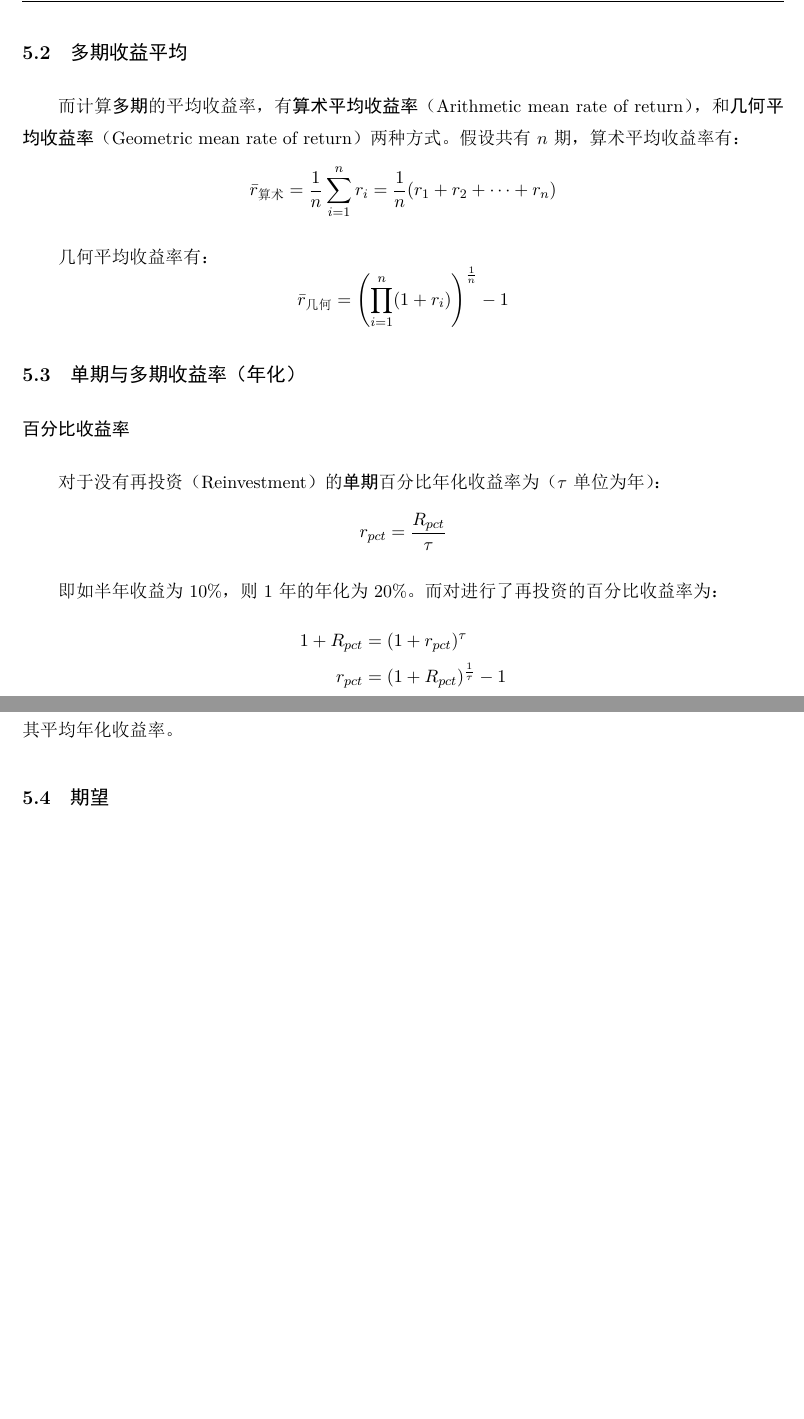
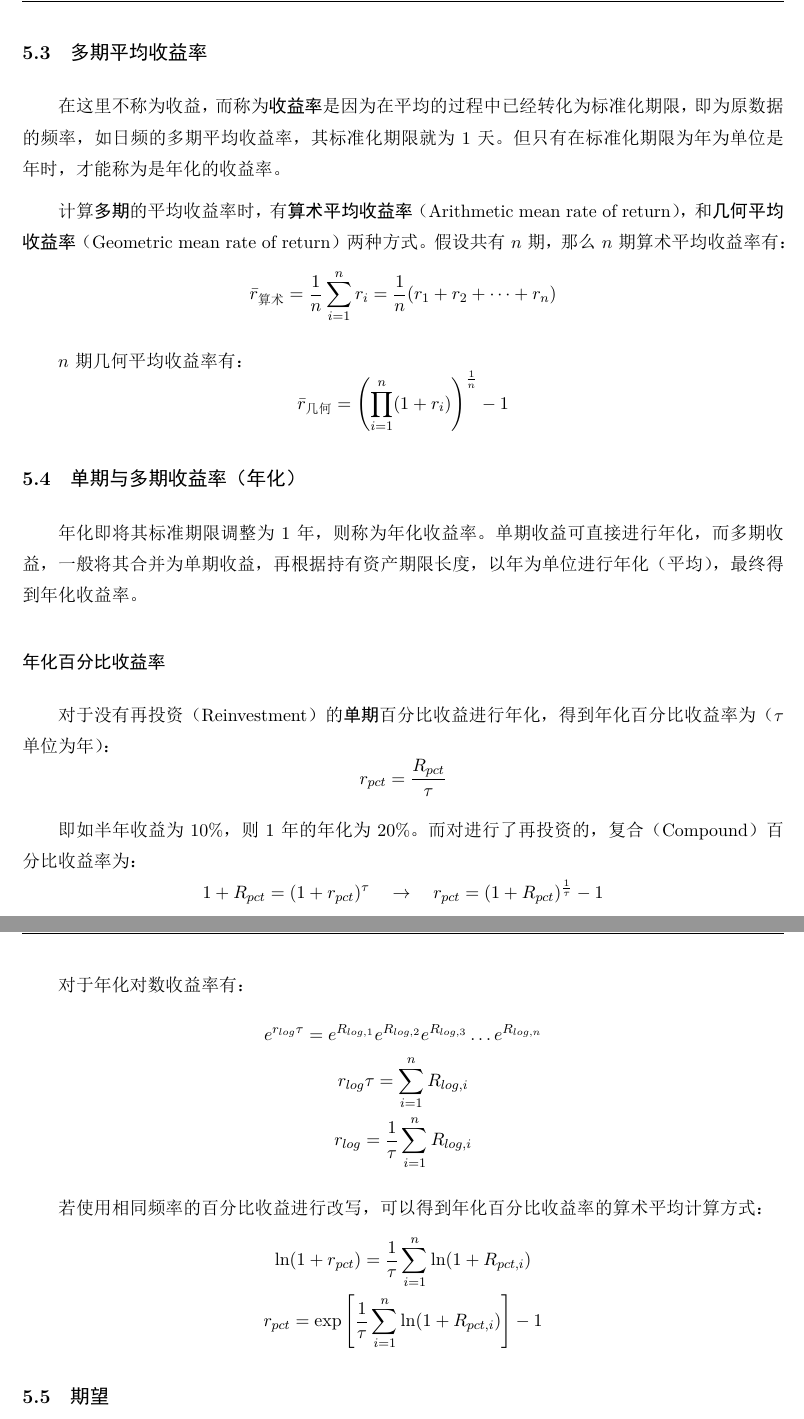
Before and after one commit to danielyang1009/latex-notes, a LaTeX document (stochastic_calculus/stochastic_calculus.tex): two parts of pages 19 and 20 of 73 before the commit and two parts of pages 20 and 22 of 75 after it, joined at a grey line, cut at the place of the change, the shorter picture padded with empty space. The pictures show the PDF file stochastic_calculus/stochastic_calculus.pdf that the author committed with the source.

Commit message:
update return section

```diff
--- a/stochastic_calculus/stochastic_calculus.tex
+++ b/stochastic_calculus/stochastic_calculus.tex
@@ -473,3 +473,4 @@
 
 \section{比例收益率与对数收益率}
 
+\subsection{对数收益率推导}
@@ -475,0 +481,2 @@
+        \text{当$m=1$时：} &\quad 1+r \\
+        \text{当$m=2$时：} &\quad (1+\frac{r}{2})^2 \\
@@ -475,0 +491 @@
+    e = \lim_{n \rightarrow \infty} \left(1+ \frac{1}{n}\right)^n
@@ -475,0 +497,2 @@
+    \lim_{m \rightarrow \infty} (1+\frac{r}{m})^m =
+    \lim_{m \rightarrow \infty} (1+\frac{1}{m/r})^{\frac{m}{r} \times r} = e^r
@@ -475,0 +503 @@
+    \frac{S_t}{S_{t-1}} = e^{R_{log}} \quad\rightarrow\quad R_{log} = \ln \frac{S_t}{S_{t-1}}
@@ -495,37 +544,45 @@
 
 由上表可知，百分比收益与对数收益有如下转换关系：
 \begin{equation*}
-    R_{pct} = e^{R_{log}} - 1 \quad\leftrightarrow\quad R_{log} = \ln (R_{pct} + 1)
-\end{equation*}
-
-\subsection{多期收益平均}
-
-而计算\textbf{多期}的平均收益率，有\textbf{算术平均收益率}（Arithmetic mean rate of return），和\textbf{几何平均收益率}（Geometric mean rate of return）两种方式。假设共有$n$期，算术平均收益率有：
+    R_{pct} = e^{R_{log}} - 1 \quad\leftrightarrow\quad R_{log} = \ln (1+R_{pct})
+\end{equation*}
+
+
+
+
+\subsection{多期平均收益率}
+
+在这里不称为收益，而称为\textbf{收益率}是因为在平均的过程中已经转化为标准化期限，即为原数据的频率，如日频的多期平均收益率，其标准化期限就为$1$天。但只有在标准化期限为年为单位是年时，才能称为是年化的收益率。
+
+计算\textbf{多期}的平均收益率时，有\textbf{算术平均收益率}（Arithmetic mean rate of return），和\textbf{几何平均收益率}（Geometric mean rate of return）两种方式。假设共有$n$期，那么$n$期算术平均收益率有：
 \begin{equation*}
     \bar{r}_{\text{算术}} = \frac{1}{n} \sum^{n}_{i=1} r_i = \frac{1}{n} (r_1 + r_2 + \dots + r_n)
 \end{equation*}
 
-几何平均收益率有：
+$n$期几何平均收益率有：
 \begin{equation*}
     \bar{r}_{\text{几何}} = \left( \prod^{n}_{i=1}(1+r_i) \right)^{\frac{1}{n}} - 1
 \end{equation*}
 
 \subsection{单期与多期收益率（年化）}
 
-\subsubsection*{百分比收益率}
-
-对于没有再投资（Reinvestment）的\textbf{单期}百分比年化收益率为（$\tau$单位为年）：
+年化即将其标准期限调整为$1$年，则称为年化收益率。单期收益可直接进行年化，而多期收益，
+一般将其合并为单期收益，再根据持有资产期限长度，以年为单位进行年化（平均），最终得到年化收益率。
+
+\subsubsection*{年化百分比收益率}
+
+对于没有再投资（Reinvestment）的\textbf{单期}百分比收益进行年化，得到年化百分比收益率为（$\tau$单位为年）：
 \begin{equation*}
     r_{pct} = \frac{R_{pct}}{\tau}
 \end{equation*}
 
-即如半年收益为$10\%$，则$1$年的年化为$20\%$。而对进行了再投资的百分比收益率为：
-\begin{align*}
-    1+R_{pct} &= (1+r_{pct})^\tau \\
-    r_{pct} &= (1+R_{pct})^{\frac{1}{\tau}} - 1
-\end{align*}
-
-此时假设$R_{pct}$为$2$年单期收益，则$\tau = 2$，最终结果$r_{pct}$为将两年收益使用几何平均为年化百分比收益率。对于\textbf{多期}平均（几何平均）年化百分比收益率，假设R时间跨度为$1$年$k$期（若月收益，则有$k=12$），持有该资产的期限为$n$年，都应有：
+即如半年收益为$10\%$，则$1$年的年化为$20\%$。而对进行了再投资的，复合（Compound）百分比收益率为：
+\begin{equation*}
+    1+R_{pct} = (1+r_{pct})^\tau \quad\rightarrow\quad
+    r_{pct} = (1+R_{pct})^{\frac{1}{\tau}} - 1
+\end{equation*}
+
+此时假设$R_{pct}$为$2$年单期收益，则$\tau = 2$，最终结果$r_{pct}$为将两年收益使用几何平均为年化百分比收益率。对于\textbf{多期}平均（几何平均）年化百分比收益率，假设R时间跨度为$1$年$k$期（若月收益，则有$k=12$），持有该资产的期限为$n$年，应有：
 \begin{equation*}
     r_{pct} = \left[ \prod_{i=1}^{n\times k} (1+R_{pct,i}) \right]^{n} - 1
 \end{equation*}
@@ -534,12 +591,12 @@
 
 \subsubsection*{对数收益率}
 
-对数年化收益率为（t单位为年）：
-\begin{equation*}
-    r_{log} = \frac{R_{log}}{\tau}
-\end{equation*}
-
-假设一支股票在一个交易日内对数收益率$R_{log}=0.14\%$，平均一年有252个交易日（每个月21个交易日），则应有年化收益率为$r_{log} = \frac{R_{log}}{1/252} = 252R_{log} = 35.28\%$。即$V_t e^{r\tau} = V_T$，那么有$r = \frac{1}{\tau} \ln \frac{V_T}{V_t}$。同时因为根据对数收益率的性质，只需要将分段内收益率相加，即可得到整体收益率：
+将\textbf{单期}对数收益，可以直接进行年化，可得年化对数收益率：
+\begin{equation*}
+    e^{r_{log}\tau} = e^{R_{log}} \quad\rightarrow\quad r_{log} = \frac{R_{log}}{\tau}
+\end{equation*}
+
+假设一支股票在一个交易日内对数收益率$R_{log}=0.14\%$，平均一年有252个交易日（每个月21个交易日），则应有年化收益率为$r_{log} = \frac{R_{log}}{1/252} = 252R_{log} = 35.28\%$。即$V_t e^{r\tau} = V_T$，那么有$r = \frac{1}{\tau} \ln \frac{V_T}{V_t}$。对于期数为$n$的\textbf{多期}对数收益率，根据其性质，只需要将每期收益相加，即可得到总收益：
 \begin{align*}
     R_{log} = \sum^{n}_{i=1} R_{log,i} & = R_{log,1} + R_{log,2} + \dots + R_{log,n} \\
     &= \ln\frac{V_2}{V_1} + \ln\frac{V_1}{V_0} + \dots + \ln\frac{V_n}{V_{n-1}} \\
@@ -547,7 +604,23 @@
     &= \ln\frac{V_n}{V_0}
 \end{align*}
 
-对于\textbf{多期}（多年）的对数收益，由于对数收益率可相机的性质，只需要计算其\textbf{算术平均}，即为其平均年化收益率。
+对于\textbf{多期}（多年）的对数收益，由于对数收益率可相加的性质，只需要计算其\textbf{算术平均}，即可得到标准期限与每期期限相同的收益率，而当标准化期限为1年时得到年化对数收益率。对于平均对数收益率有：
+\begin{equation*}
+    r_{log} = \frac{1}{n} \sum^{n}_{i=1} R_{log,i}
+\end{equation*}
+
+对于年化对数收益率有：
+\begin{gather*}
+    e^{r_{log}\tau} = e^{R_{log,1}} e^{R_{log,2}} e^{R_{log,3}} \dots e^{R_{log,n}} \\
+    r_{log}\tau = \sum^{n}_{i=1} R_{log,i} \\
+    r_{log} = \frac{1}{\tau} \sum^{n}_{i=1} R_{log,i}
+\end{gather*}
+
+若使用相同频率的百分比收益进行改写，可以得到年化百分比收益率的算术平均计算方式：
+\begin{gather*}
+    \ln (1 + r_{pct}) = \frac{1}{\tau} \sum^{n}_{i=1} \ln (1 + R_{pct,i}) \\
+    r_{pct} = \exp \left[ \frac{1}{\tau} \sum^{n}_{i=1} \ln (1 + R_{pct,i}) \right] - 1
+\end{gather*}
 
 \subsection{期望}
 
```
Also changed, not shown: return calculation/return.tex (deleted, +0 -61 lines), return calculation/return.pdf (deleted), stochastic_calculus/stochastic_calculus.pdf, stochastic_calculus/stochastic_calculus.tex (58 more changed lines).
